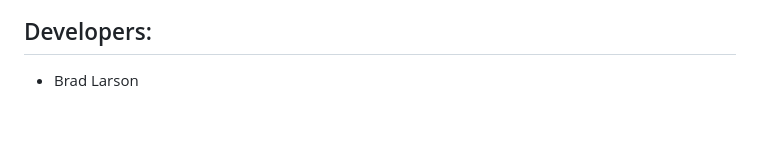
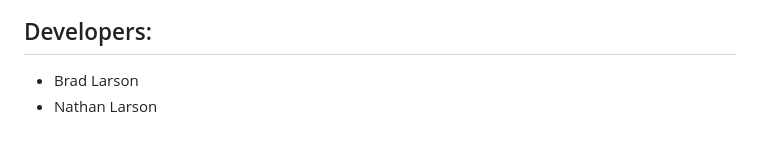
Before and after one commit to bhlarson/shellypyserver, a Markdown page: README.md, the part around the change. Rendered like a GitHub page.

Commit message:
adding dev

```diff
--- a/README.md
+++ b/README.md
@@ -93,3 +93,4 @@ VSCode web client [code-server](https://coder.com/docs/code-server)
 [Django Authentication](https://docs.djangoproject.com/en/4.1/topics/auth/)
 ## Developers:
 - Brad Larson
+- Nathan Larson
```
